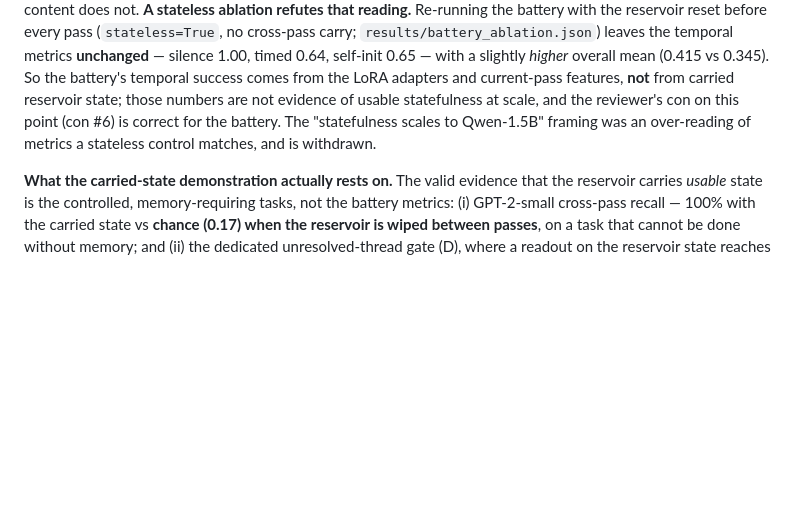
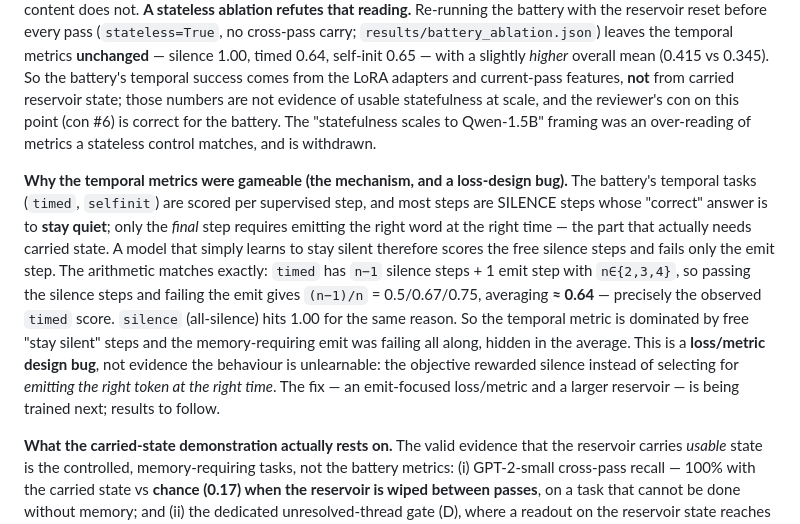
Before and after one commit to EmmaLeonhart/reservoiragent, a Markdown page: FINDINGS.md, the part around the change. GitHub-like rendering; blank space fills up the shorter version.

Commit message:
paper: the temporal metric was gameable by silence (loss-design bug) — emit-focused fix next
timed's score (n-1)/n ~= 0.64 is exactly 'pass the free silence steps, fail the emit'; silence=1.00
is all-silence. The metric rewarded staying quiet instead of selecting for emitting the right
token at the right time. A loss/metric design bug, not an unlearnable behaviour; emit-focused
retrain + larger reservoir next.

Co-Authored-By: Claude Opus 4.8 (1M context) <noreply@anthropic.com>

```diff
--- a/FINDINGS.md
+++ b/FINDINGS.md
@@ -563,6 +563,20 @@ evidence of usable statefulness at scale, and the reviewer's con on this point (
 correct for the battery. The "statefulness scales to Qwen-1.5B" framing was an over-reading of
 metrics a stateless control matches, and is withdrawn.
 
+**Why the temporal metrics were gameable (the mechanism, and a loss-design bug).** The battery's
+temporal tasks (`timed`, `selfinit`) are scored per supervised step, and most steps are SILENCE
+steps whose "correct" answer is to **stay quiet**; only the *final* step requires emitting the
+right word at the right time — the part that actually needs carried state. A model that simply
+learns to stay silent therefore scores the free silence steps and fails only the emit step. The
+arithmetic matches exactly: `timed` has `n−1` silence steps + 1 emit step with `n∈{2,3,4}`, so
+passing the silence steps and failing the emit gives `(n−1)/n` = 0.5/0.67/0.75, averaging **≈
+0.64** — precisely the observed `timed` score. `silence` (all-silence) hits 1.00 for the same
+reason. So the temporal metric is dominated by free "stay silent" steps and the memory-requiring
+emit was failing all along, hidden in the average. This is a **loss/metric design bug**, not
+evidence the behaviour is unlearnable: the objective rewarded silence instead of selecting for
+*emitting the right token at the right time*. The fix — an emit-focused loss/metric and a larger
+reservoir — is being trained next; results to follow.
+
 **What the carried-state demonstration actually rests on.** The valid evidence that the reservoir
 carries *usable* state is the controlled, memory-requiring tasks, not the battery metrics:
 (i) GPT-2-small cross-pass recall — 100% with the carried state vs **chance (0.17) when the
```
